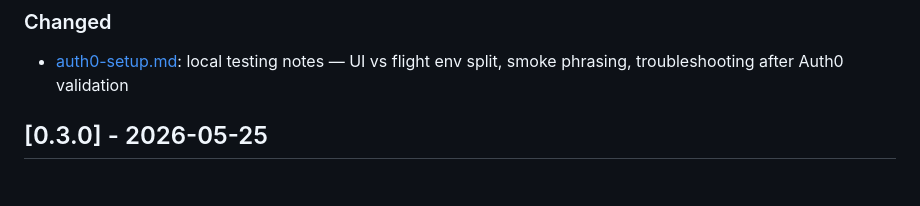
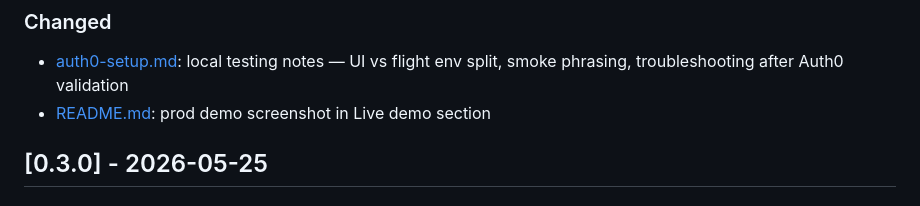
Before and after one commit to peterkrentel/mcp-tool-guard, a Markdown page: CHANGELOG.md, the part around the change. Rendered like a GitHub page.

```diff
--- a/CHANGELOG.md
+++ b/CHANGELOG.md
@@ -9,6 +9,7 @@ Format based on [Keep a Changelog](https://keepachangelog.com/en/1.1.0/).
 ### Changed
 
 - [auth0-setup.md](docs/auth0-setup.md): local testing notes — UI vs flight env split, smoke phrasing, troubleshooting after Auth0 validation
+- [README.md](README.md): prod demo screenshot in Live demo section
 
 ## [0.3.0] - 2026-05-25
 
```
Also changed, not shown: README.md (+4 -0 lines), docs/images/demo/prod-ui-audit-success.png (added), 1 other file.
